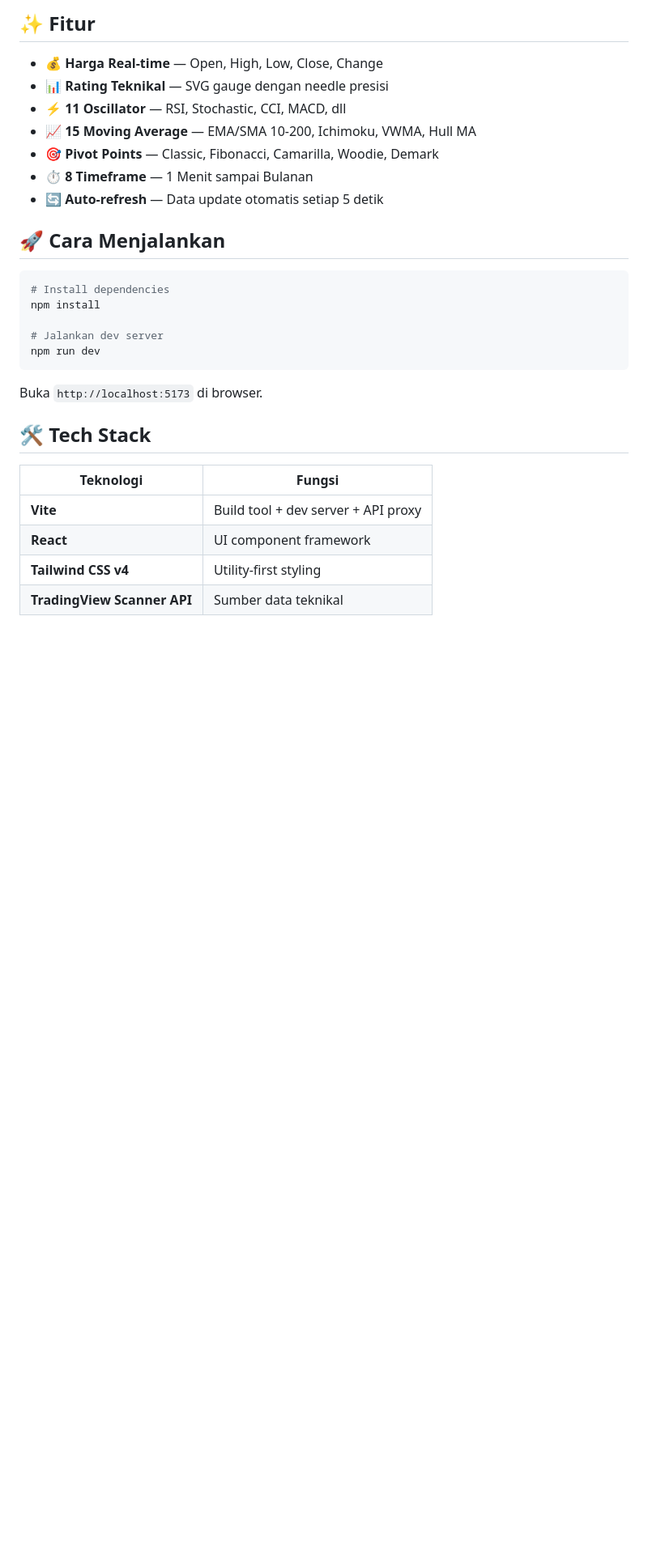
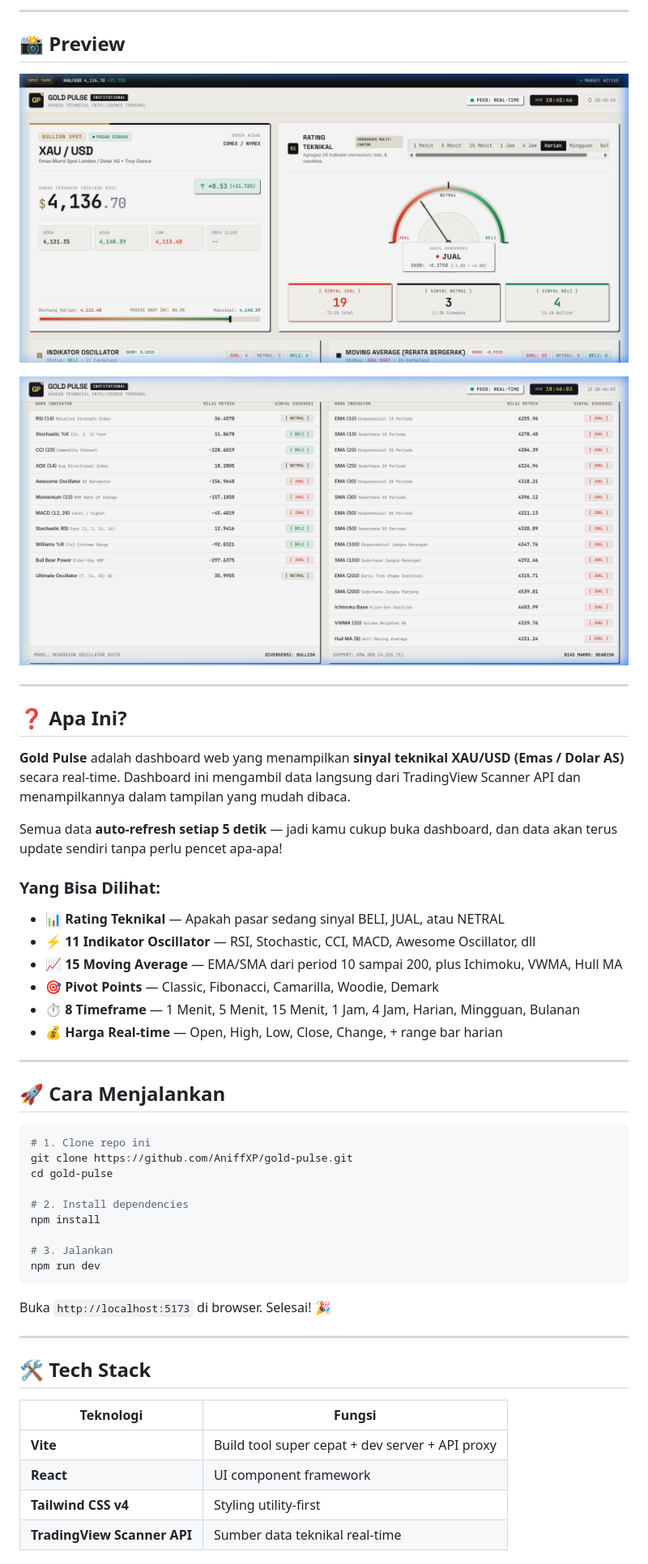
Before and after one commit to AniffXP/gold-pulse, a Markdown page: README.md, the part around one of its changes. Shown at 81% size. Drawn GitHub-style; pictures changed too: preview.png (added), preview2.png (added); blank space fills up the shorter version.

Commit message:
docs: README lengkap + screenshot preview dashboard

````diff
--- a/README.md
+++ b/README.md
@@ -8,32 +9,54 @@ Dashboard analisis teknikal XAUUSD real-time yang mengambil data langsung dari T
 
-## ✨ Fitur
+---
 
-- 💰 **Harga Real-time** — Open, High, Low, Close, Change
-- 📊 **Rating Teknikal** — SVG gauge dengan needle presisi
-- ⚡ **11 Oscillator** — RSI, Stochastic, CCI, MACD, dll
-- 📈 **15 Moving Average** — EMA/SMA 10-200, Ichimoku, VWMA, Hull MA
+## 📸 Preview
+
+![Gold Pulse Dashboard — Header, Harga & Rating Gauge](preview.png)
+
+![Gold Pulse Dashboard — Oscillator & Moving Average Tables](preview2.png)
+
+---
+
+## ❓ Apa Ini?
+
+**Gold Pulse** adalah dashboard web yang menampilkan **sinyal teknikal XAU/USD (Emas / Dolar AS)** secara real-time. Dashboard ini mengambil data langsung dari TradingView Scanner API dan menampilkannya dalam tampilan yang mudah dibaca.
+
+Semua data **auto-refresh setiap 5 detik** — jadi kamu cukup buka dashboard, dan data akan terus update sendiri tanpa perlu pencet apa-apa!
+
+### Yang Bisa Dilihat:
+- 📊 **Rating Teknikal** — Apakah pasar sedang sinyal BELI, JUAL, atau NETRAL
+- ⚡ **11 Indikator Oscillator** — RSI, Stochastic, CCI, MACD, Awesome Oscillator, dll
+- 📈 **15 Moving Average** — EMA/SMA dari period 10 sampai 200, plus Ichimoku, VWMA, Hull MA
 - 🎯 **Pivot Points** — Classic, Fibonacci, Camarilla, Woodie, Demark
-- ⏱️ **8 Timeframe** — 1 Menit sampai Bulanan
-- 🔄 **Auto-refresh** — Data update otomatis setiap 5 detik
+- ⏱️ **8 Timeframe** — 1 Menit, 5 Menit, 15 Menit, 1 Jam, 4 Jam, Harian, Mingguan, Bulanan
+- 💰 **Harga Real-time** — Open, High, Low, Close, Change, + range bar harian
+
+---
 
 ## 🚀 Cara Menjalankan
 
 ```bash
-# Install dependencies
+# 1. Clone repo ini
+git clone https://github.com/AniffXP/gold-pulse.git
+cd gold-pulse
+
+# 2. Install dependencies
 npm install
 
-# Jalankan dev server
+# 3. Jalankan
 npm run dev
 ```
 
-Buka `http://localhost:5173` di browser.
+Buka `http://localhost:5173` di browser. Selesai! 🎉
+
+---
 
 ## 🛠️ Tech Stack
 
 | Teknologi | Fungsi |
 |-----------|--------|
-| **Vite** | Build tool + dev server + API proxy |
+| **Vite** | Build tool super cepat + dev server + API proxy |
 | **React** | UI component framework |
-| **Tailwind CSS v4** | Utility-first styling |
-| **TradingView Scanner API** | Sumber data teknikal |
+| **Tailwind CSS v4** | Styling utility-first |
+| **TradingView Scanner API** | Sumber data teknikal real-time |
 
````
Also changed, not shown: other parts of README.md (+28 -9 lines).
